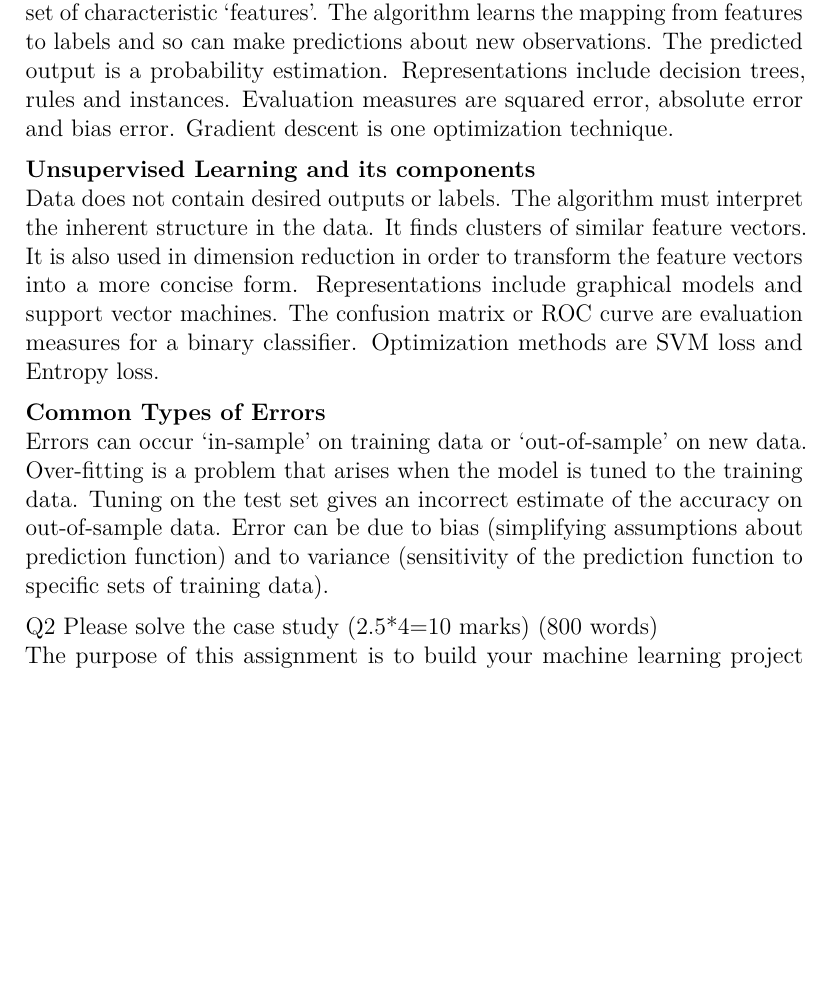
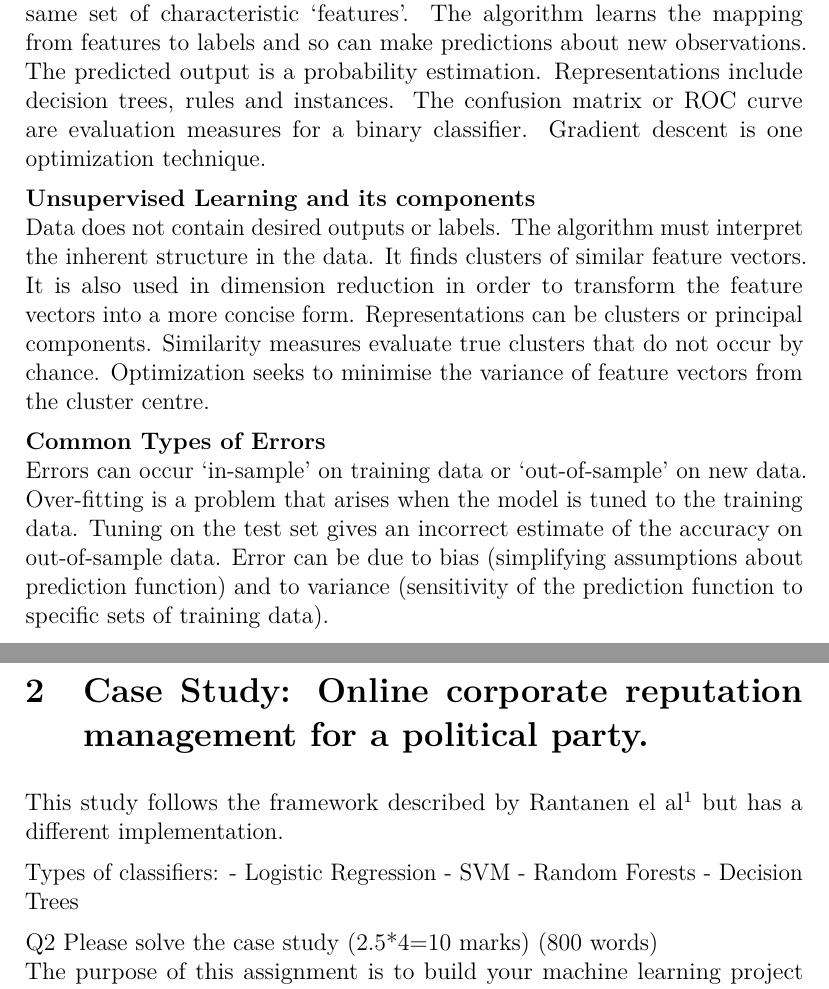
Before and after one commit to JJCoen/DBS-Data-Analysis-Machine-Learning, an R Markdown document (CA1.Rmd): part of page 2 of 3 before the commit and two parts of pages 2 and 3 of 4 after it, the two joined at a grey line, cut so that both start at the same text, the shorter picture padded with empty space. The pictures show the output file CA1.pdf that the author committed with the source.

Commit message:
started study design

```diff
--- a/CA1.Rmd
+++ b/CA1.Rmd
@@ -45,16 +45,14 @@ instance, ‘Spam’, ‘Not Spam’ for email data. Each observation has the sa
 set of characteristic ‘features’. The algorithm learns the mapping from features
 to labels and so can make predictions about new observations. The predicted
 output is a probability estimation. Representations include decision trees,
-rules and instances. Evaluation measures are squared error, absolute error and bias error.   Gradient descent is one optimization technique.
+rules and instances. The confusion matrix or ROC curve are evaluation measures for a binary classifier. Gradient descent is one optimization technique.
 
 __Unsupervised Learning and its components__
 Data does not contain
 desired outputs or labels. The algorithm must interpret the inherent structure
 in the data. It finds clusters of similar feature vectors. It is also used in
 dimension reduction in order to transform the feature vectors into a more
-concise form. Representations include graphical models and support vector
-machines. The confusion matrix or ROC curve are evaluation measures for a
-binary classifier.  Optimization methods are SVM loss and Entropy loss.
+concise form. Representations can be clusters or principal components.  Similarity measures evaluate true clusters that do not occur by chance.  Optimization seeks to minimise the variance of feature vectors from the cluster centre.
 
 __Common Types of Errors__
 Errors can occur ‘in-sample’ on training data or ‘out-of-sample’ on new data.  Over-fitting is a
@@ -63,6 +61,18 @@ the test set gives an incorrect estimate of the accuracy on out-of-sample data.
 Error can be due to bias (simplifying assumptions about prediction function)
 and to variance (sensitivity of the prediction function to specific sets of
 training data).
+
+# Case Study: Online corporate reputation management for a political party.
+
+This study follows the framework described by Rantanen el al[^1] but has a different implementation.
+
+Multi-label Classification [^2]
+
+Types of classifiers:
+- Logistic Regression
+- SVM
+- Random Forests
+- Decision Trees
 
 
 Q2 Please solve the case study (2.5*4=10 marks) (800 words)
```
Also changed, not shown: CA1.pdf, CA1.Rmd (4 more changed lines).
